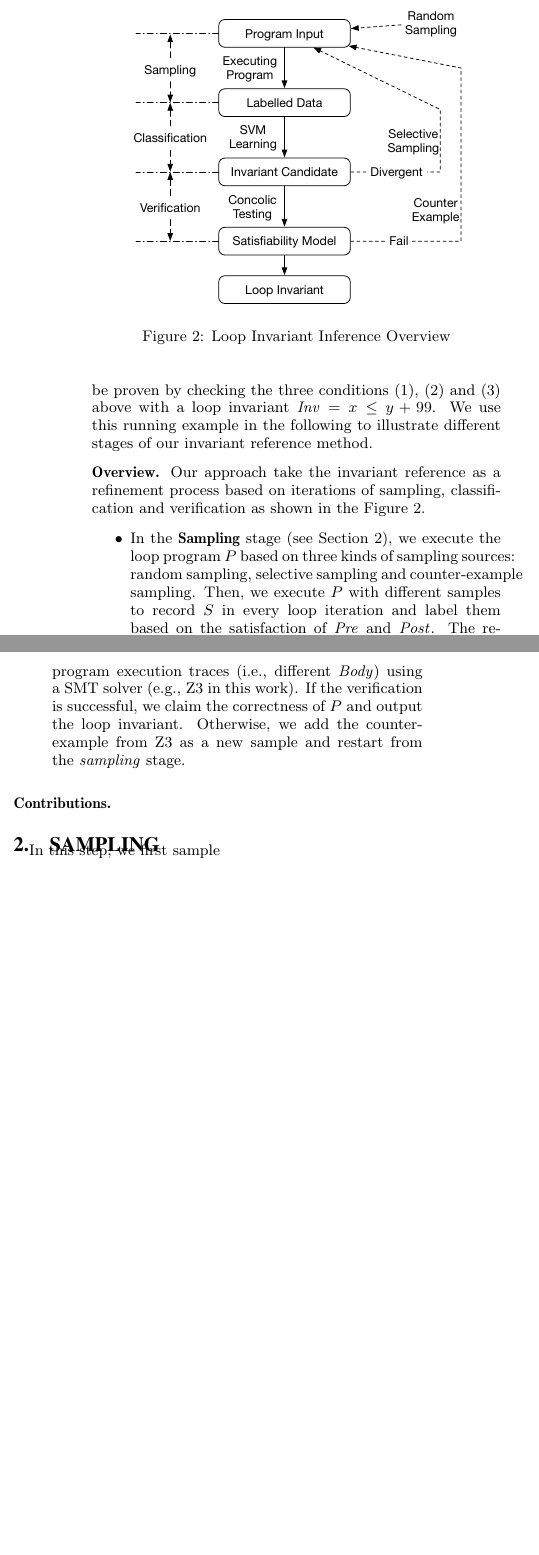
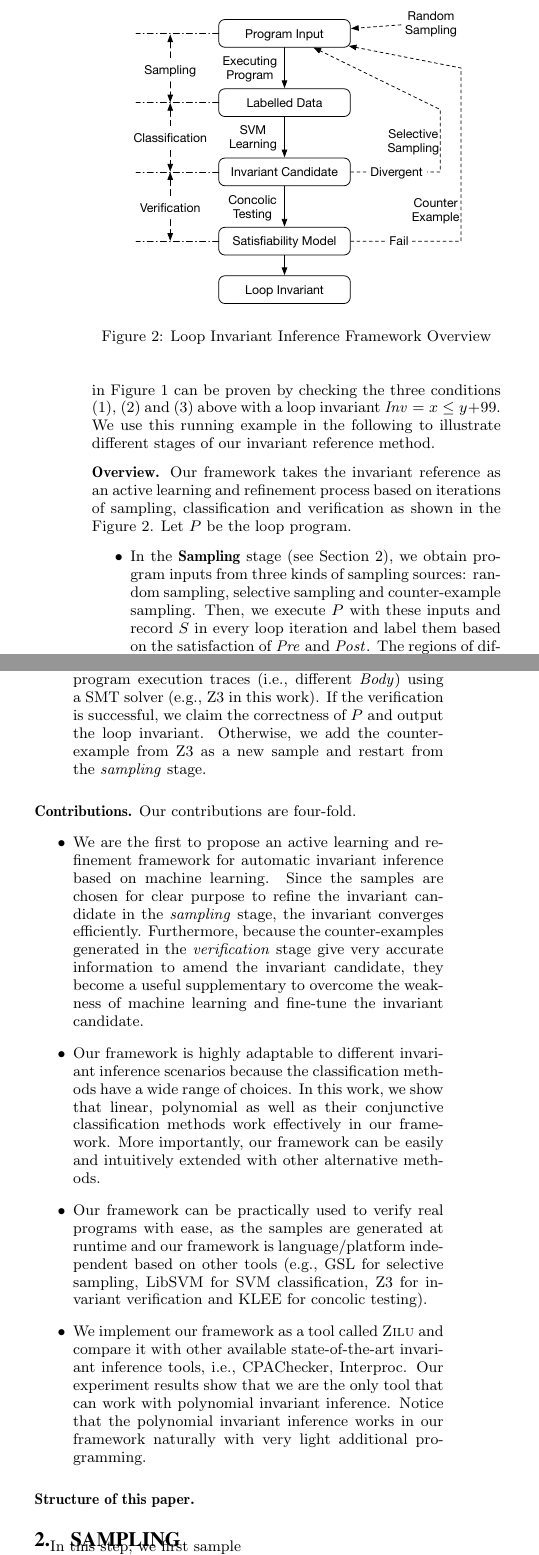
Before and after one commit to IIFrm/Invariant-Generation, a LaTeX paper (paper.tex, which reads introduction.tex): two parts of the columns of page 2 of 4 before the commit and two parts of the columns of page 2 of 5 after it, joined at a grey line, cut so that both start at the same text, the shorter picture padded with empty space. Compiled offline with pdfLaTeX.

Commit message:
contribution added

```diff
--- a/introduction.tex
+++ b/introduction.tex
@@ -75,7 +75,7 @@ the invariant $\mathit{Inv}$ from the loop program and thus prove its correctnes
 \begin{figure}[t]
     \centering
     \includegraphics[scale=0.45]{figures/overview.pdf}
-    \caption{Loop Invariant Inference Overview}
+    \caption{Loop Invariant Inference Framework Overview}
     \label{fig:overview}
 \end{figure}
 
@@ -98,16 +98,17 @@ to illustrate different stages of our invariant reference method.
 
 \medskip\noindent
 \textbf{Overview.}
-Our approach take the invariant reference as a refinement process
+Our framework takes the invariant reference as an active learning and refinement process
 based on iterations of sampling, classification and verification
 as shown in the Figure~\ref{fig:overview}.
+Let $P$ be the loop program.
 \begin{itemize}
     \item
     % (1)
     In the \textbf{Sampling} stage (see Section~\ref{sec:sampling}),
-    we execute the loop program $P$ based on three kinds of sampling sources:
+    we obtain program inputs from three kinds of sampling sources:
     random sampling, selective sampling and counter-example sampling.
-    Then, we execute $P$ with different samples to record $S$ in every loop iteration
+    Then, we execute $P$ with these inputs and record $S$ in every loop iteration
     and label them based on the satisfaction of $\mathit{Pre}$ and $\mathit{Post}$.
     The regions of different labels can be intuitively shown\footnote{
         The `green' (`yellow' and `red' resp.) areas
@@ -146,6 +147,43 @@ as shown in the Figure~\ref{fig:overview}.
 
 \medskip\noindent
 \textbf{Contributions.}
+Our contributions are four-fold.
+\begin{itemize}
+    \item
+    We are the first to propose an active learning and refinement framework
+    for automatic invariant inference based on machine learning.
+    Since the samples are chosen for clear purpose
+    to refine the invariant candidate in the \emph{sampling} stage,
+    the invariant converges efficiently.
+    Furthermore, because the counter-examples generated in the \emph{verification} stage
+    give very accurate information to amend the invariant candidate,
+    they become a useful supplementary to overcome the weakness of machine learning
+    and fine-tune the invariant candidate.
+    \item
+    Our framework is highly adaptable to different invariant inference scenarios
+    because the classification methods have a wide range of choices.
+    In this work, we show that linear, polynomial as well as
+    their conjunctive classification methods work effectively in our framework.
+    More importantly, our framework can be easily and intuitively extended with other alternative methods.
+    \item
+    Our framework can be practically used to verify real programs with ease,
+    as the samples are generated at runtime
+    and our framework is language/platform independent based on other tools
+    (e.g., GSL for selective sampling, LibSVM for SVM classification,
+    Z3 for invariant verification and KLEE for concolic testing).
+    \item
+    We implement our framework as a tool called \textsc{Zilu}
+    and compare it with other available state-of-the-art invariant inference tools,
+    i.e., CPAChecker, Interproc.
+    Our experiment results show that
+    we are the only tool that can work with polynomial invariant inference.
+    Notice that the polynomial invariant inference works in our framework
+    naturally with very light additional programming.
+    % Based on the design of different approaches,
+    % we also claim that our framework have better extensibility comparing with their method.
+\end{itemize}
 
+\medskip\noindent
+\textbf{Structure of this paper.}
 
 % section introduction (end)
```
Also changed, not shown: paper.tex (+5 -5 lines), introduction.tex (14 more changed lines).
